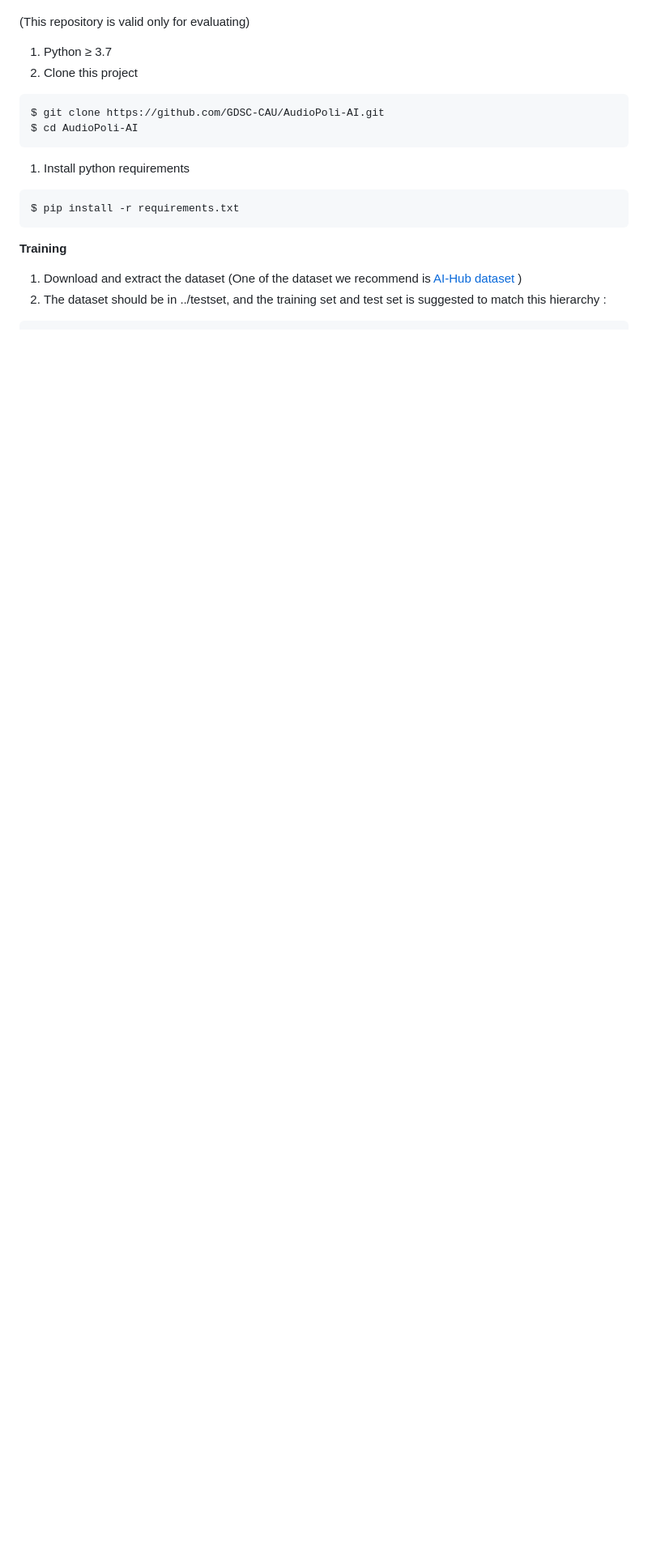
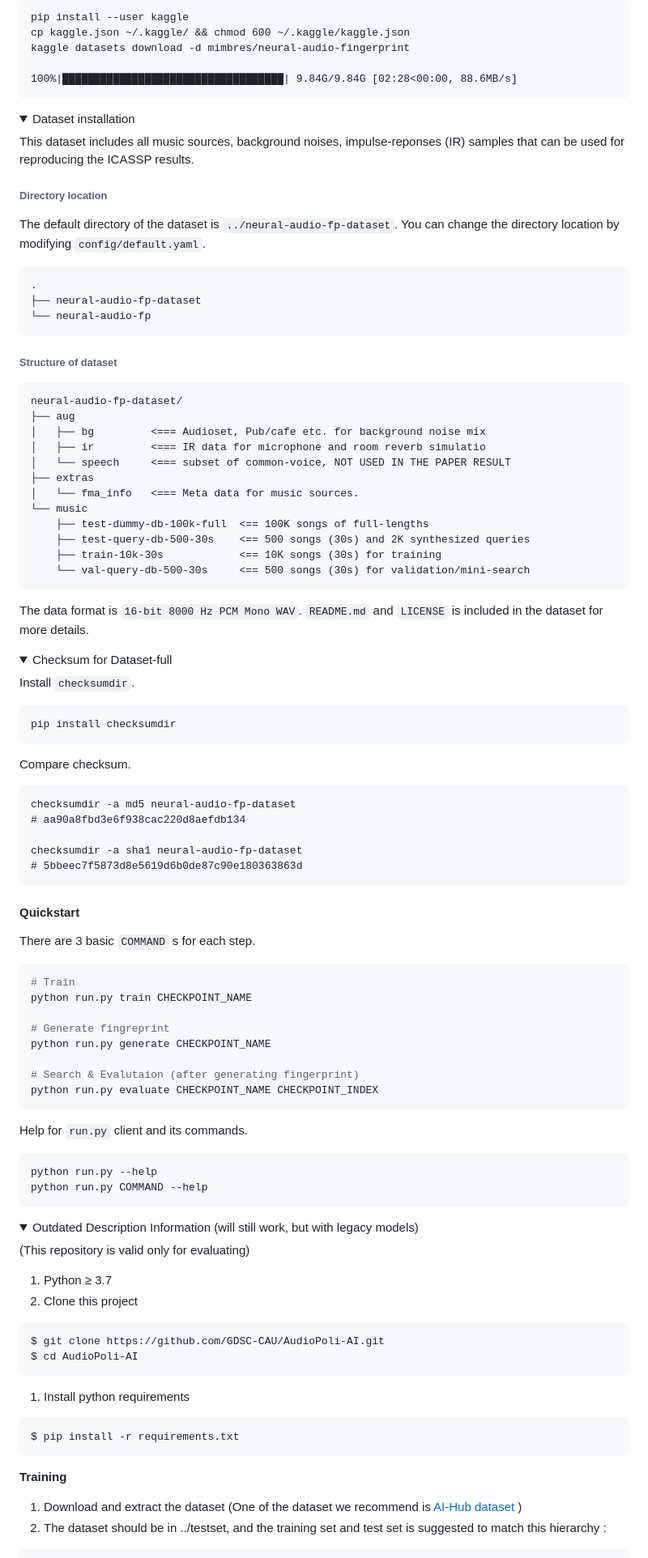
Before and after one commit to GDSC-CAU/AudioPoli-FE-Dashboard, a Markdown page: README.md, the part around one of its changes. Shown at 81% size. GitHub-like rendering; folded sections open; blank space fills up the shorter version.

````diff
--- a/README.md
+++ b/README.md
@@ -236,3 +303,100 @@ $ python3 src/app.py
+```
+pip install --user kaggle
+cp kaggle.json ~/.kaggle/ && chmod 600 ~/.kaggle/kaggle.json
+kaggle datasets download -d mimbres/neural-audio-fingerprint
+
+100%|███████████████████████████████████| 9.84G/9.84G [02:28<00:00, 88.6MB/s]
+```
+
+<details>
+
+  <summary> Dataset installation </summary>
+
+  This dataset includes all music sources, background noises, impulse-reponses
+   (IR) samples that can be used for reproducing the ICASSP results.
+
+  ###### Directory location
+
+  The default directory of the dataset is `../neural-audio-fp-dataset`. You can
+   change the directory location by modifying `config/default.yaml`.
+
+  ```
+  .
+  ├── neural-audio-fp-dataset
+  └── neural-audio-fp
+  ```
+
+  ###### Structure of dataset
+
+  ```
+  neural-audio-fp-dataset/
+  ├── aug
+  │   ├── bg         <=== Audioset, Pub/cafe etc. for background noise mix
+  │   ├── ir         <=== IR data for microphone and room reverb simulatio
+  │   └── speech     <=== subset of common-voice, NOT USED IN THE PAPER RESULT
+  ├── extras
+  │   └── fma_info   <=== Meta data for music sources.
+  └── music
+      ├── test-dummy-db-100k-full  <== 100K songs of full-lengths
+      ├── test-query-db-500-30s    <== 500 songs (30s) and 2K synthesized queries
+      ├── train-10k-30s            <== 10K songs (30s) for training
+      └── val-query-db-500-30s     <== 500 songs (30s) for validation/mini-search
+  ```
+
+  The data format is `16-bit 8000 Hz PCM Mono WAV`. `README.md` and `LICENSE` is
+     included in the dataset for more details.
+
+</details>
+
+
+<details>
+
+  <summary> Checksum for Dataset-full </summary>
+
+  Install `checksumdir`.
+
+  ```
+  pip install checksumdir
+  ```
+
+  Compare checksum.
+
+  ```
+  checksumdir -a md5 neural-audio-fp-dataset
+  # aa90a8fbd3e6f938cac220d8aefdb134
+
+  checksumdir -a sha1 neural-audio-fp-dataset
+  # 5bbeec7f5873d8e5619d6b0de87c90e180363863d
+  ```
+
+</details>
+
+
+#### Quickstart
+
+There are 3 basic `COMMAND` s for each step.
+
+```python
+# Train
+python run.py train CHECKPOINT_NAME
+
+# Generate fingreprint
+python run.py generate CHECKPOINT_NAME
+
+# Search & Evalutaion (after generating fingerprint)
+python run.py evaluate CHECKPOINT_NAME CHECKPOINT_INDEX
+```
+
+Help for `run.py` client and its commands.
+
+```python
+python run.py --help
+python run.py COMMAND --help
+```
+
+<details>
+  <summary> Outdated Description Information (will still work, but with legacy models) </summary>
+
 (This repository is valid only for evaluating)
 
 1. Python ≥ 3.7
````
Also changed, not shown: other parts of README.md (+79 -9 lines).
